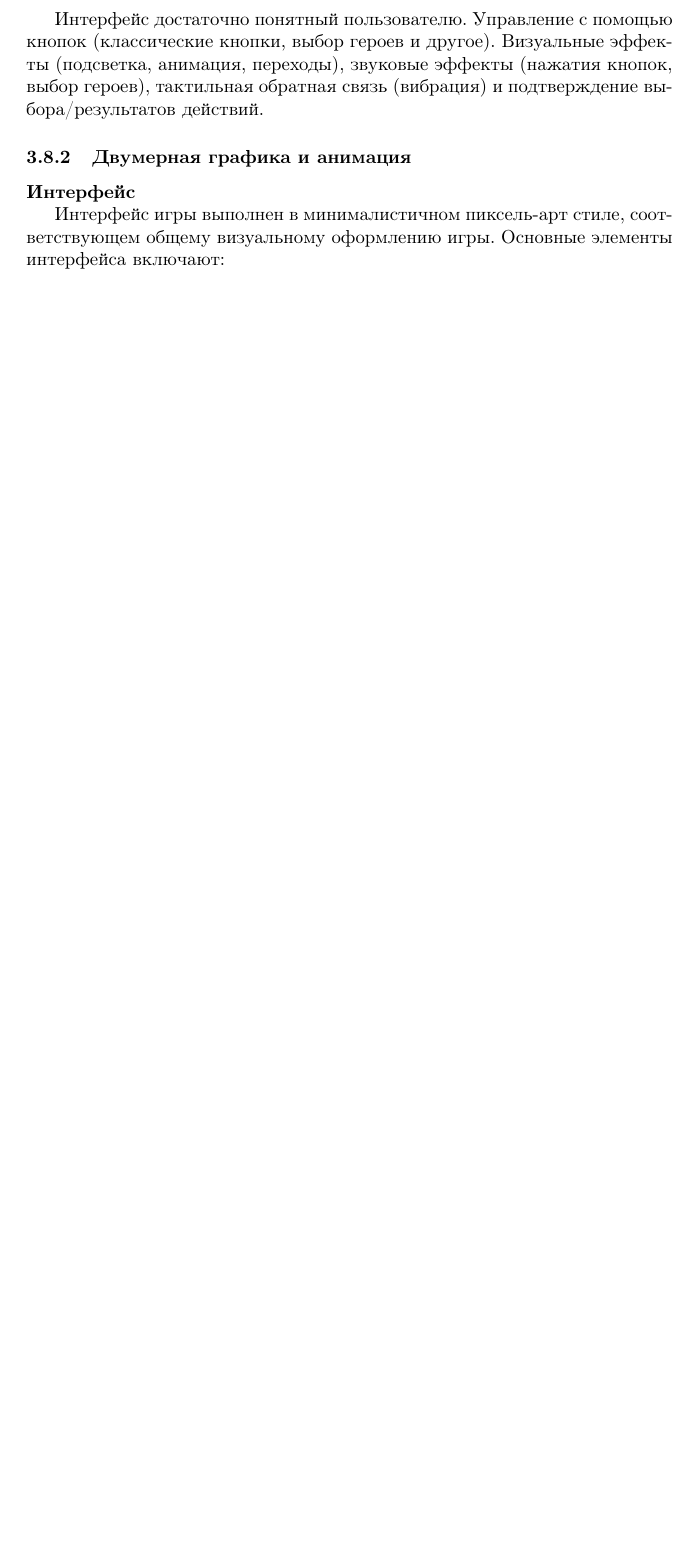
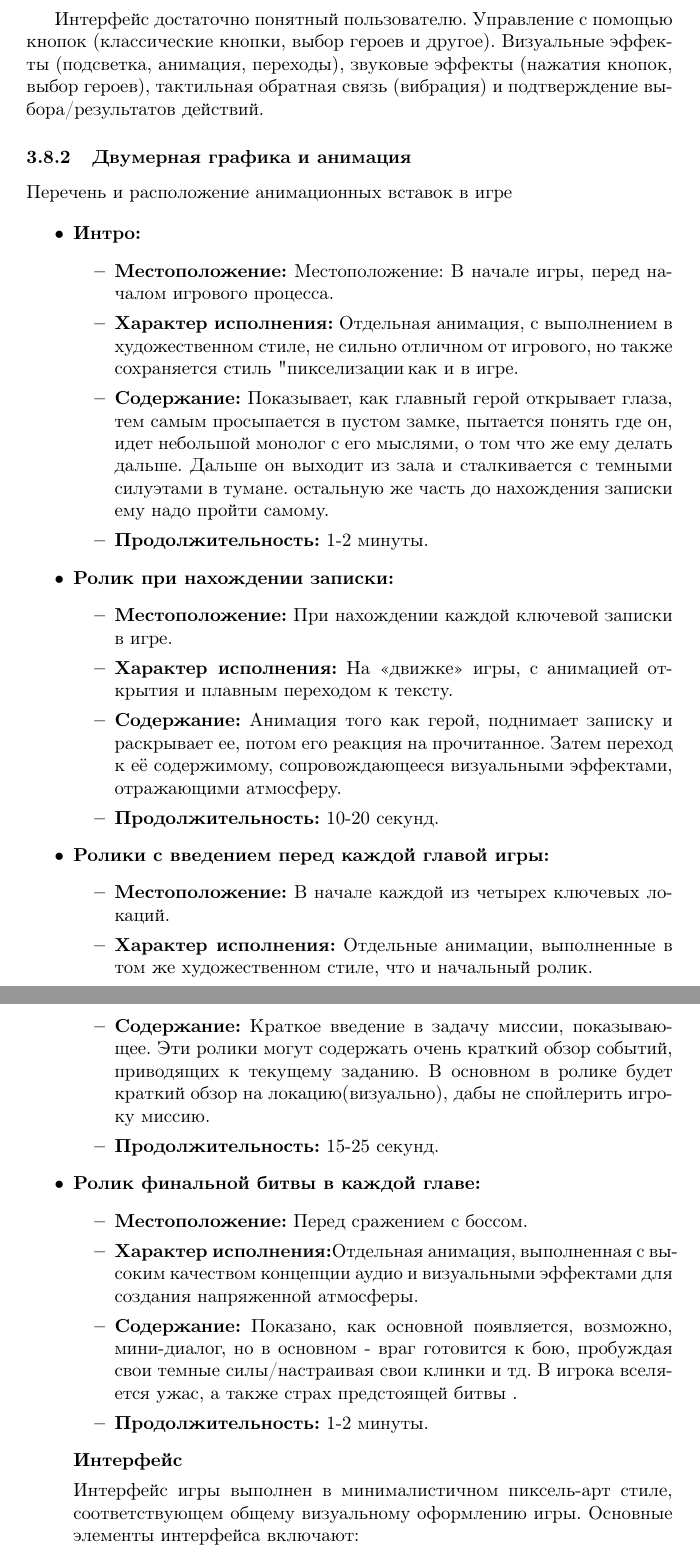
Before and after one commit to katyagit/DesignDoc, a LaTeX document (main.tex): part of page 20 of 23 before the commit and two parts of pages 20 and 21 of 24 after it, the two joined at a grey line, cut so that both start at the same text, the shorter picture padded with empty space. Compiled offline with pdfLaTeX.

Commit message:
Update main.tex

```diff
--- a/main.tex
+++ b/main.tex
@@ -365,7 +365,39 @@ CD-ROM привод            & \multicolumn{2}{c|}{Не требуется}
 \par Также в игре есть логика предметов. Игрок находит их, следит за появлением. Нахождение артефакта как раз является целью прохождения игры. Есть статические объекты, которые просто создают атмосферу (элементы интерьера, фоны, обычные предметы - ненужные герою).
 \par Интерфейс достаточно понятный пользователю. Управление с помощью кнопок (классические кнопки, выбор героев и другое). Визуальные эффекты (подсветка, анимация, переходы), звуковые эффекты (нажатия кнопок, выбор героев), тактильная обратная связь (вибрация) и подтверждение выбора/результатов действий.
 
+
 \subsubsection{Двумерная графика и анимация}
+Перечень и расположение анимационных вставок в игре\par
+\begin{itemize}
+    \item \textbf{Интро:}
+    \begin{itemize}
+        \item \textbf{Местоположение:}  Местоположение: В начале игры, перед началом игрового процесса.\par
+        \item \textbf{Характер исполнения:} Отдельная анимация, с выполнением в художественном стиле, не сильно отличном от игрового, но также сохраняется стиль "пикселизации", как и в игре.\par
+        \item \textbf{Содержание:} Показывает, как главный герой открывает глаза, тем самым просыпается в пустом замке, пытается понять где он, идет небольшой монолог с его мыслями, о том что же ему делать дальше. Дальше он выходит из зала и сталкивается с темными силуэтами в тумане.  остальную же часть до нахождения записки ему надо пройти самому.\par
+        \item \textbf{Продолжительность:} 1-2 минуты.\par
+  \end{itemize}
+    \item \textbf{Ролик при нахождении записки:}
+     \begin{itemize}
+        \item \textbf{Местоположение:}  При нахождении каждой ключевой записки в игре. \par
+        \item \textbf{Характер исполнения:} На «движке» игры, с анимацией открытия и плавным переходом к тексту.\par
+        \item \textbf{Содержание:} Анимация того как герой, поднимает записку и раскрывает ее, потом его реакция на прочитанное. Затем переход к её содержимому, сопровождающееся визуальными эффектами, отражающими атмосферу.\par
+        \item \textbf{Продолжительность:}  10-20 секунд.\par
+  \end{itemize}
+\item \textbf{Ролики с введением перед каждой главой игры:}
+    \begin{itemize}
+        \item \textbf{Местоположение:} В начале каждой из четырех ключевых локаций.\par
+        \item \textbf{Характер исполнения:} Отдельные анимации, выполненные в том же художественном стиле, что и начальный ролик.\par
+        \item \textbf{Содержание:} Краткое введение в задачу миссии, показывающее. Эти ролики могут содержать очень краткий обзор событий, приводящих к текущему заданию. В основном в ролике будет краткий обзор на локацию(визуально), дабы не спойлерить игроку миссию. \par
+        \item \textbf{Продолжительность:} 15-25 секунд.\par
+  \end{itemize}
+
+  \item \textbf{Ролик финальной битвы в каждой главе:}
+   \begin{itemize}
+        \item \textbf{Местоположение:} Перед сражением с боссом.\par
+        \item \textbf{Характер исполнения:}Отдельная анимация, выполненная с высоким качеством концепции аудио и визуальными эффектами для создания напряженной атмосферы.\par
+        \item \textbf{Содержание:} Показано, как основной появляется, возможно, мини-диалог, но в основном - враг готовится к бою, пробуждая свои темные силы/настраивая свои клинки и тд. В игрока вселяется ужас, а также страх предстоящей битвы .\par
+         \item \textbf{Продолжительность:} 1-2 минуты.\par
+\end{itemize}
 \textbf{Интерфейс}
 
 Интерфейс игры выполнен в минималистичном пиксель-арт стиле, соответствующем общему визуальному оформлению игры. Основные элементы интерфейса включают:
```
